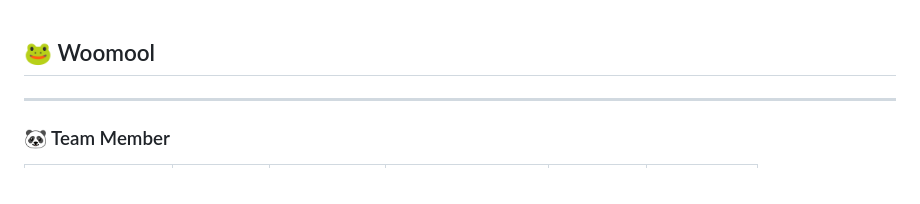
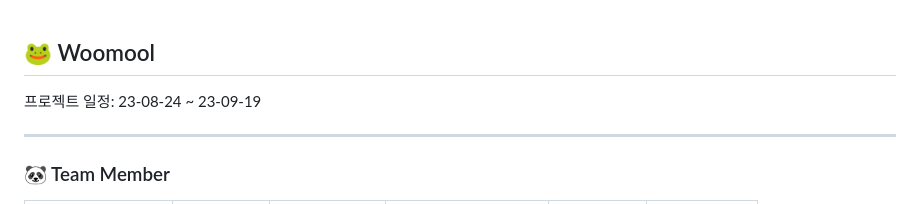
Before and after one commit to codestates-seb/seb45_main_006, a Markdown page: README.md, the part around the change. Drawn GitHub-style.

```diff
--- a/README.md
+++ b/README.md
@@ -1,5 +1,5 @@
 ## 🐸 Woomool
-
+프로젝트 일정: 23-08-24 ~ 23-09-19
 <hr>
 
 ### 🐼 Team Member
```
